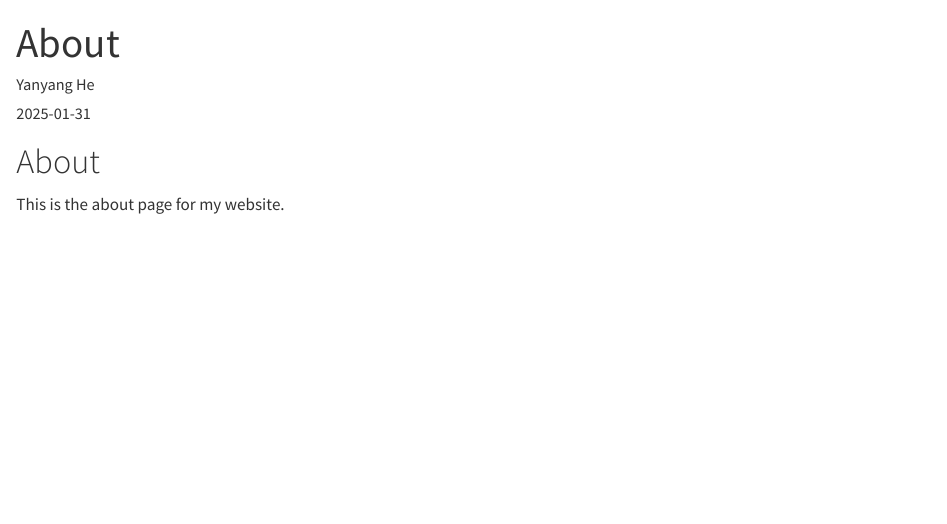
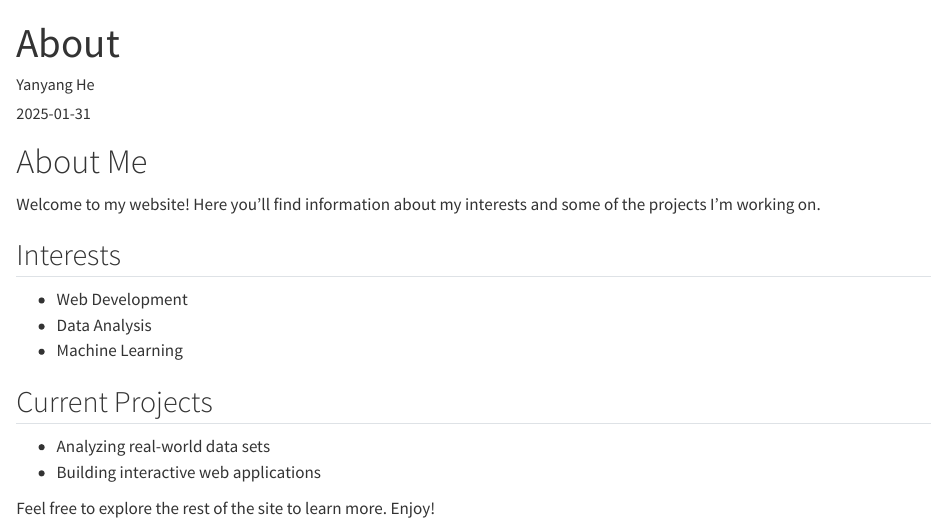
Before and after one commit to yang020306/yang66, a Quarto document (about.qmd): the page in a window 1100 px wide, from its top. Rendered offline with R 4.5, knitr and Pandoc in place of Quarto, with nearby package versions.

Commit message:
Update about.qmd

```diff
--- a/about.qmd
+++ b/about.qmd
@@ -6,6 +6,17 @@ format:
   html: default
 ---
 
-# About
+# About Me
 
-This is the about page for my website.
+Welcome to my website! Here you'll find information about my interests and some of the projects I'm working on.
+
+## Interests
+- Web Development
+- Data Analysis
+- Machine Learning
+
+## Current Projects
+- Analyzing real-world data sets
+- Building interactive web applications
+
+Feel free to explore the rest of the site to learn more. Enjoy!
```
